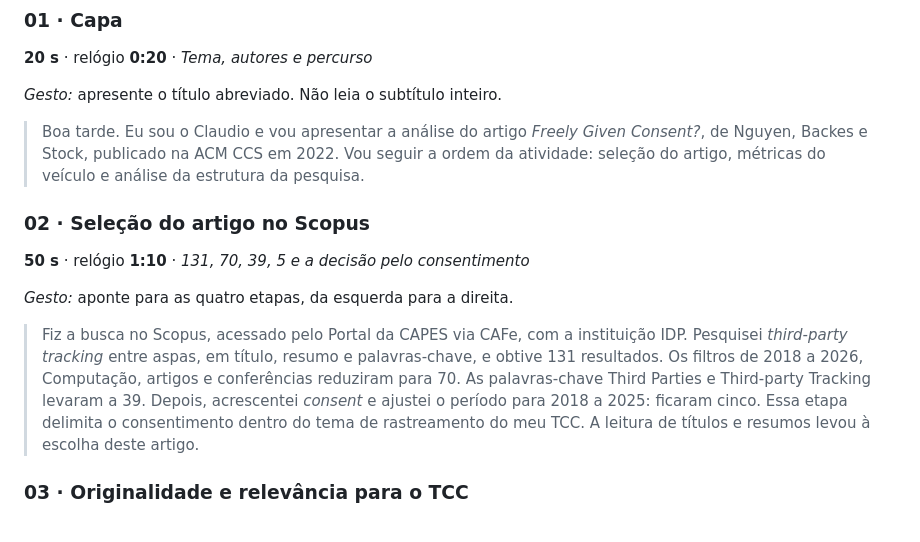
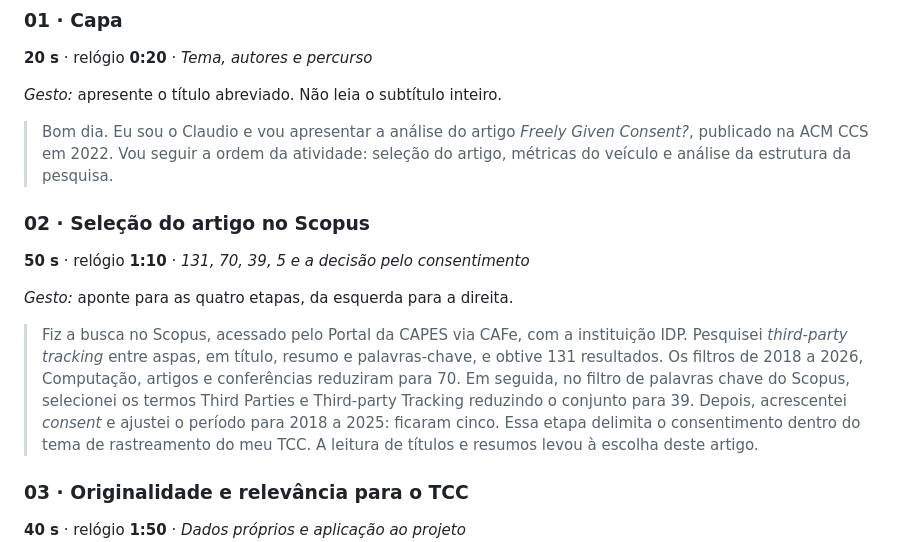
Before and after one commit to ClaudioAMF1/TCC, a Markdown page: seminario/roteiro.md, the part around the change. GitHub-like rendering.

Commit message:
Atualizar o roteiro.md

```diff
--- a/seminario/roteiro.md
+++ b/seminario/roteiro.md
@@ -50,8 +50,8 @@ automática com Qualis Periódicos.
 
 *Gesto:* apresente o título abreviado. Não leia o subtítulo inteiro.
 
-> Boa tarde. Eu sou o Claudio e vou apresentar a análise do artigo *Freely Given
-> Consent?*, de Nguyen, Backes e Stock, publicado na ACM CCS em 2022. Vou seguir a
+> Bom dia. Eu sou o Claudio e vou apresentar a análise do artigo *Freely Given
+> Consent?*, publicado na ACM CCS em 2022. Vou seguir a
 > ordem da atividade: seleção do artigo, métricas do veículo e análise da estrutura
 > da pesquisa.
 
@@ -63,8 +63,9 @@ automática com Qualis Periódicos.
 > Fiz a busca no Scopus, acessado pelo Portal da CAPES via CAFe, com a instituição
 > IDP. Pesquisei *third-party tracking* entre aspas, em título, resumo e
 > palavras-chave, e obtive 131 resultados. Os filtros de 2018 a 2026, Computação,
-> artigos e conferências reduziram para 70. As palavras-chave Third Parties e
-> Third-party Tracking levaram a 39. Depois, acrescentei *consent* e ajustei o período
+> artigos e conferências reduziram para 70. Em seguida, no filtro de palavras chave
+> do Scopus, selecionei os termos Third Parties e Third-party Tracking reduzindo o
+> conjunto para 39. Depois, acrescentei *consent* e ajustei o período
 > para 2018 a 2025: ficaram cinco. Essa etapa delimita o consentimento dentro do tema
 > de rastreamento do meu TCC. A leitura de títulos e resumos levou à escolha deste
 > artigo.
```
